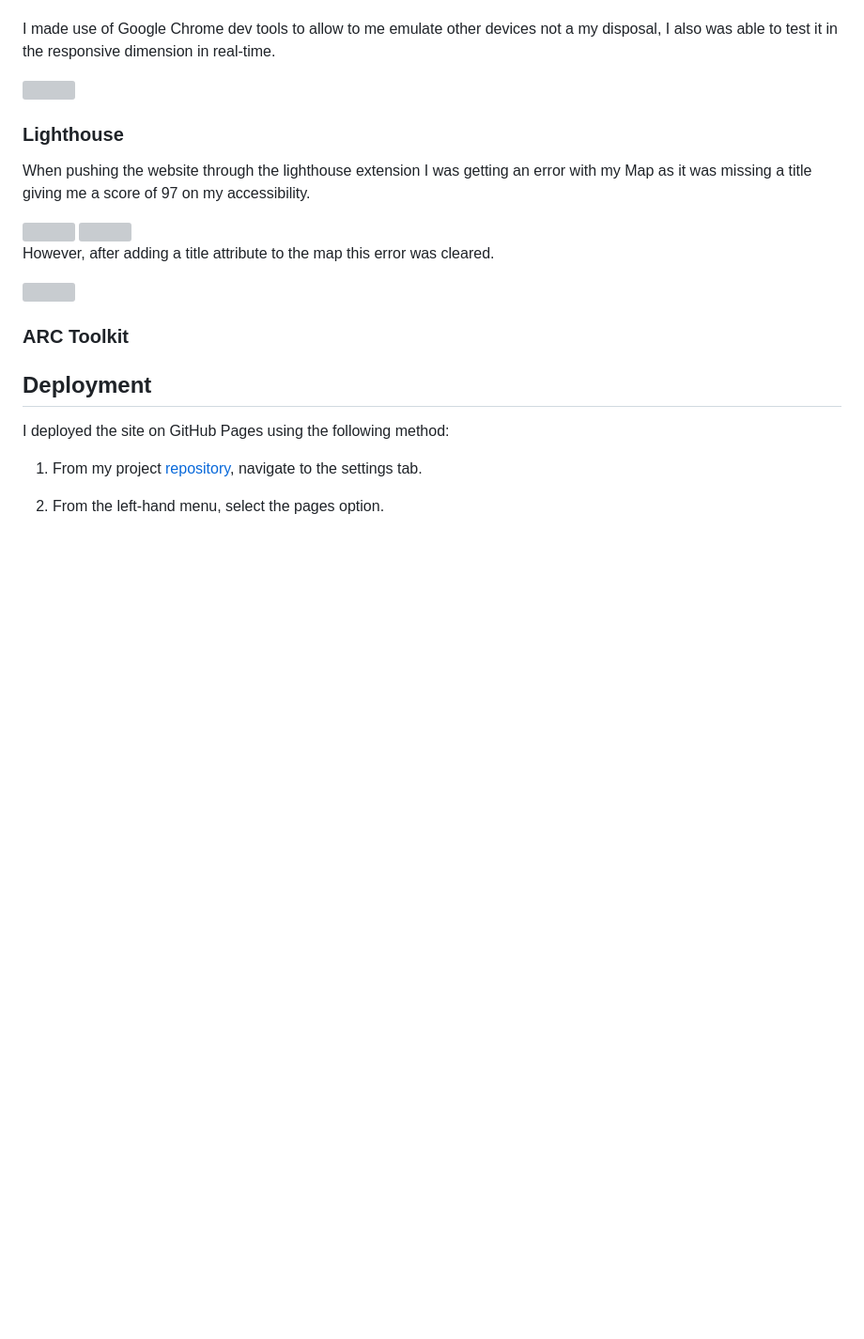
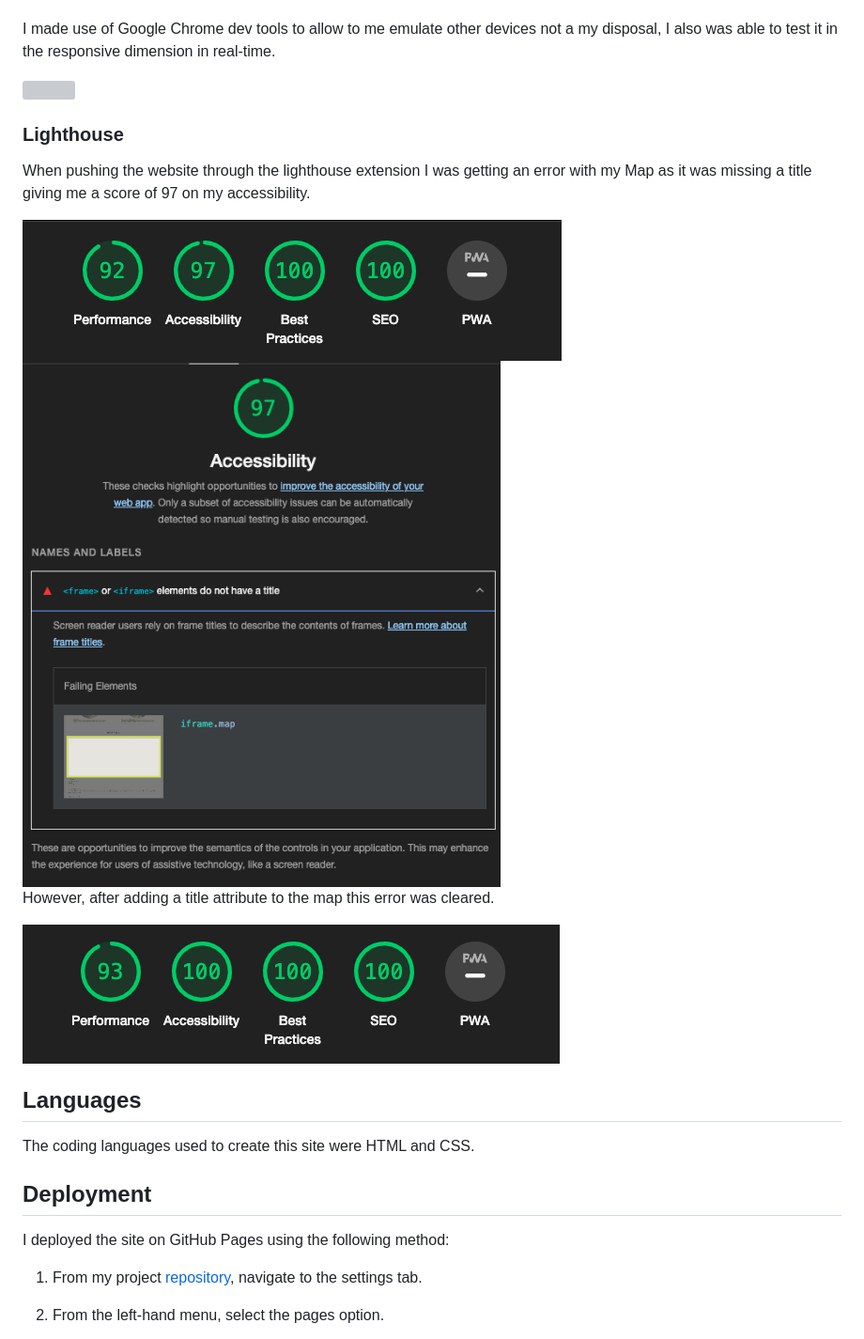
Before and after one commit to RadleighSmith/hockley-woods, a Markdown page: README.md, the part around one of its changes. Shown at 94% size. Rendered like a GitHub page; blank space fills up the shorter version; grey boxes are pictures that could not be loaded.

```diff
--- a/README.md
+++ b/README.md
@@ -178,15 +180,18 @@ I made use of Google Chrome dev tools to allow to me emulate other devices not a
 
 When pushing the website through the lighthouse extension I was getting an error with my Map as it was missing a title giving me a score of 97 on my accessibility.
 
-<img src="assets/readme-images/lighthouse-before-fix.png">
+<img src="docs/readme-images/lighthouse-before-fix.png">
 
-<img src="assets/readme-images/lighthouse-map-error.png">
+<img src="docs/readme-images/lighthouse-map-error.png">
 
 However, after adding a title attribute to the map this error was cleared.
 
-<img src="assets/readme-images/lighthouse-after-fix.png">
+<img src="docs/readme-images/lighthouse-after-fix.png">
 
-### ARC Toolkit
+
+## Languages
+
+The coding languages used to create this site were HTML and CSS.
 
 ## Deployment
 
```
Also changed, not shown: other parts of README.md (+22 -19 lines).
